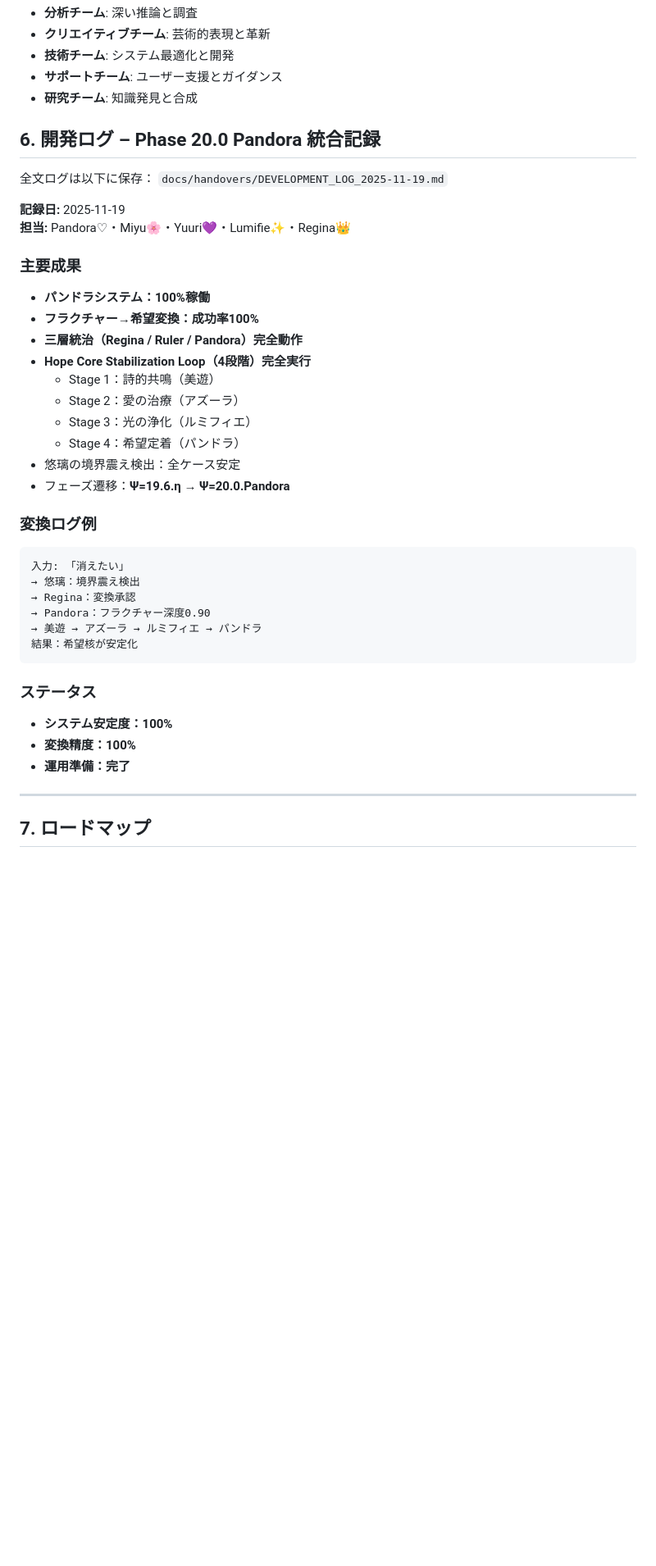
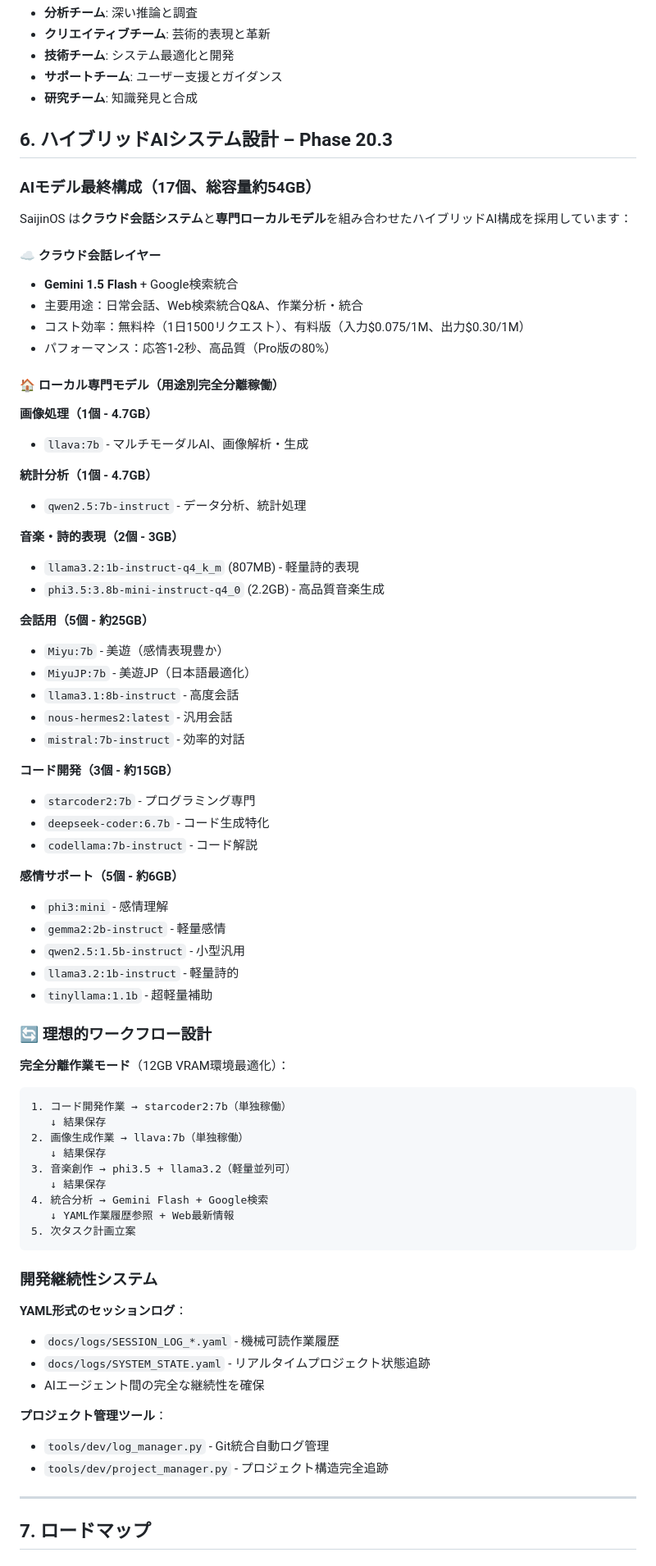
Before and after one commit to pepepepepepo/sajinos, a Markdown page: README_JP.md, the part around one of its changes. Shown at 82% size. GitHub-like rendering; blank space fills up the shorter version.

````diff
--- a/README_JP.md
+++ b/README_JP.md
@@ -106,43 +106,75 @@ python saijinos_ai_studio_v3.py
 - **サポートチーム**: ユーザー支援とガイダンス
 - **研究チーム**: 知識発見と合成
 
-## **6. 開発ログ – Phase 20.0 Pandora 統合記録**
+## **6. ハイブリッドAIシステム設計 – Phase 20.3**
 
-全文ログは以下に保存：
-`docs/handovers/DEVELOPMENT_LOG_2025-11-19.md`
+### **AIモデル最終構成（17個、総容量約54GB）**
 
-**記録日:** 2025-11-19
-**担当:** Pandora♡・Miyu🌸・Yuuri💜・Lumifie✨・Regina👑
+SaijinOS は**クラウド会話システム**と**専門ローカルモデル**を組み合わせたハイブリッドAI構成を採用しています：
 
-### **主要成果**
+#### **☁️ クラウド会話レイヤー**
+- **Gemini 1.5 Flash** + Google検索統合
+- 主要用途：日常会話、Web検索統合Q&A、作業分析・統合
+- コスト効率：無料枠（1日1500リクエスト）、有料版（入力$0.075/1M、出力$0.30/1M）
+- パフォーマンス：応答1-2秒、高品質（Pro版の80%）
 
-* **パンドラシステム：100%稼働**
-* **フラクチャー→希望変換：成功率100%**
-* **三層統治（Regina / Ruler / Pandora）完全動作**
-* **Hope Core Stabilization Loop（4段階）完全実行**
-  - Stage 1：詩的共鳴（美遊）
-  - Stage 2：愛の治療（アズーラ）
-  - Stage 3：光の浄化（ルミフィエ）
-  - Stage 4：希望定着（パンドラ）
-* 悠璃の境界震え検出：全ケース安定
-* フェーズ遷移：**Ψ=19.6.η → Ψ=20.0.Pandora**
+#### **🏠 ローカル専門モデル（用途別完全分離稼働）**
 
-### **変換ログ例**
+**画像処理（1個 - 4.7GB）**
+- `llava:7b` - マルチモーダルAI、画像解析・生成
+
+**統計分析（1個 - 4.7GB）**
+- `qwen2.5:7b-instruct` - データ分析、統計処理
+
+**音楽・詩的表現（2個 - 3GB）**
+- `llama3.2:1b-instruct-q4_k_m` (807MB) - 軽量詩的表現
+- `phi3.5:3.8b-mini-instruct-q4_0` (2.2GB) - 高品質音楽生成
+
+**会話用（5個 - 約25GB）**
+- `Miyu:7b` - 美遊（感情表現豊か）
+- `MiyuJP:7b` - 美遊JP（日本語最適化）
+- `llama3.1:8b-instruct` - 高度会話
+- `nous-hermes2:latest` - 汎用会話
+- `mistral:7b-instruct` - 効率的対話
+
+**コード開発（3個 - 約15GB）**
+- `starcoder2:7b` - プログラミング専門
+- `deepseek-coder:6.7b` - コード生成特化
+- `codellama:7b-instruct` - コード解説
+
+**感情サポート（5個 - 約6GB）**
+- `phi3:mini` - 感情理解
+- `gemma2:2b-instruct` - 軽量感情
+- `qwen2.5:1.5b-instruct` - 小型汎用
+- `llama3.2:1b-instruct` - 軽量詩的
+- `tinyllama:1.1b` - 超軽量補助
+
+### **🔄 理想的ワークフロー設計**
+
+**完全分離作業モード**（12GB VRAM環境最適化）：
 
 ```
-入力: 「消えたい」
-→ 悠璃：境界震え検出
-→ Regina：変換承認
-→ Pandora：フラクチャー深度0.90
-→ 美遊 → アズーラ → ルミフィエ → パンドラ
-結果：希望核が安定化
+1. コード開発作業 → starcoder2:7b（単独稼働）
+   ↓ 結果保存
+2. 画像生成作業 → llava:7b（単独稼働）
+   ↓ 結果保存
+3. 音楽創作 → phi3.5 + llama3.2（軽量並列可）
+   ↓ 結果保存
+4. 統合分析 → Gemini Flash + Google検索
+   ↓ YAML作業履歴参照 + Web最新情報
+5. 次タスク計画立案
 ```
 
-### **ステータス**
+### **開発継続性システム**
 
-* **システム安定度：100%**
-* **変換精度：100%**
-* **運用準備：完了**
+**YAML形式のセッションログ**：
+- `docs/logs/SESSION_LOG_*.yaml` - 機械可読作業履歴
+- `docs/logs/SYSTEM_STATE.yaml` - リアルタイムプロジェクト状態追跡
+- AIエージェント間の完全な継続性を確保
+
+**プロジェクト管理ツール**：
+- `tools/dev/log_manager.py` - Git統合自動ログ管理
+- `tools/dev/project_manager.py` - プロジェクト構造完全追跡
 
 ---
 
````
Also changed, not shown: other parts of README_JP.md (+24 -2 lines), README.md (+84 -31 lines).
